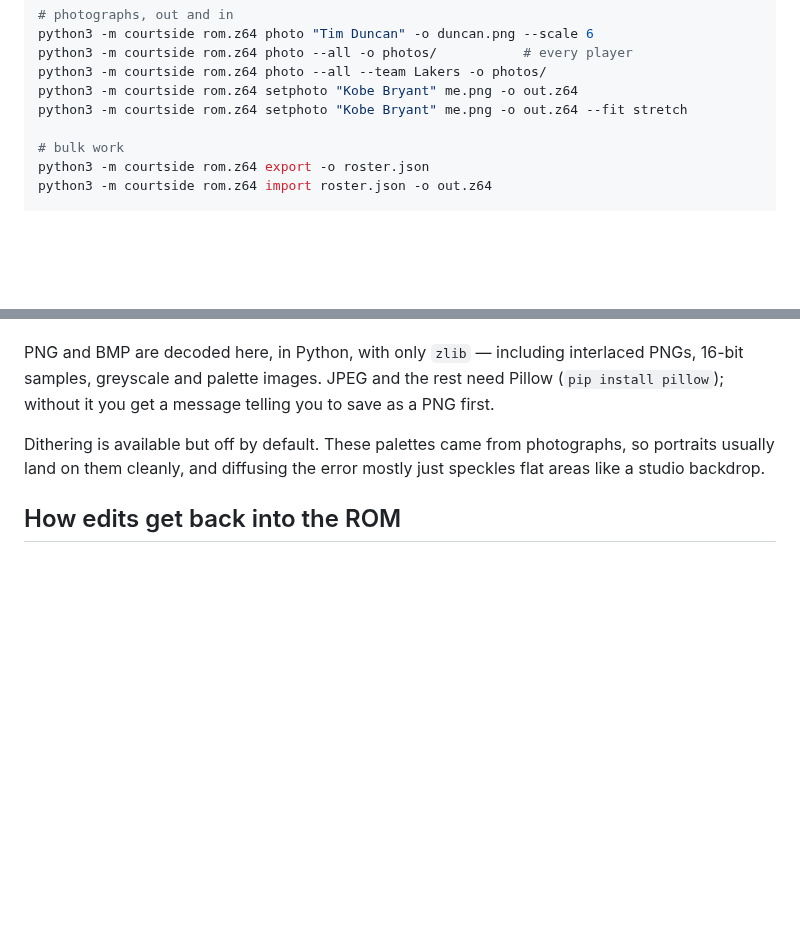
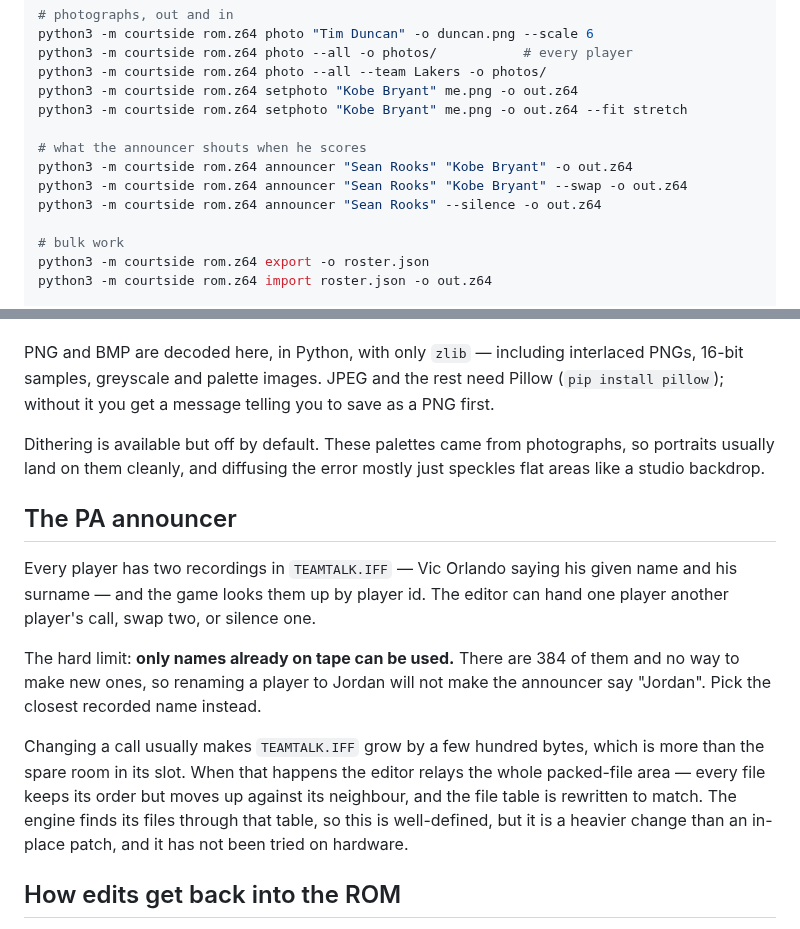
Before and after one commit to richvam/Kobe-Bryant-s-Courtside-Roster-Editior, a Markdown page: README.md, 2 parts joined by grey strips. Drawn GitHub-style; blank space fills up the shorter version.

```diff
--- a/README.md
+++ b/README.md
@@ -167,6 +172,11 @@ python3 -m courtside rom.z64 photo --all --team Lakers -o photos/
 python3 -m courtside rom.z64 setphoto "Kobe Bryant" me.png -o out.z64
 python3 -m courtside rom.z64 setphoto "Kobe Bryant" me.png -o out.z64 --fit stretch
 
+# what the announcer shouts when he scores
+python3 -m courtside rom.z64 announcer "Sean Rooks" "Kobe Bryant" -o out.z64
+python3 -m courtside rom.z64 announcer "Sean Rooks" "Kobe Bryant" --swap -o out.z64
+python3 -m courtside rom.z64 announcer "Sean Rooks" --silence -o out.z64
+
 # bulk work
 python3 -m courtside rom.z64 export -o roster.json
 python3 -m courtside rom.z64 import roster.json -o out.z64
@@ -235,6 +245,23 @@ Dithering is available but off by default. These palettes came from
 photographs, so portraits usually land on them cleanly, and diffusing the error
 mostly just speckles flat areas like a studio backdrop.
 
+## The PA announcer
+
+Every player has two recordings in `TEAMTALK.IFF` — Vic Orlando saying his
+given name and his surname — and the game looks them up by player id. The
+editor can hand one player another player's call, swap two, or silence one.
+
+The hard limit: **only names already on tape can be used.** There are 384 of
+them and no way to make new ones, so renaming a player to Jordan will not make
+the announcer say "Jordan". Pick the closest recorded name instead.
+
+Changing a call usually makes `TEAMTALK.IFF` grow by a few hundred bytes, which
+is more than the spare room in its slot. When that happens the editor relays
+the whole packed-file area — every file keeps its order but moves up against
+its neighbour, and the file table is rewritten to match. The engine finds its
+files through that table, so this is well-defined, but it is a heavier change
+than an in-place patch, and it has not been tried on hardware.
+
 ## How edits get back into the ROM
 
 The roster lives in `TEAMINFO.IFF`, a block-addressed container of LZSS
```
Also changed, not shown: other parts of README.md (+5 -0 lines), docs/FILE_FORMATS.md (+43 -1 lines), docs/gui-appearance.png, docs/screenshot-appearance.png, 11 other files.
